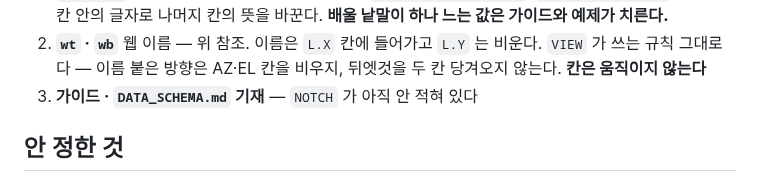
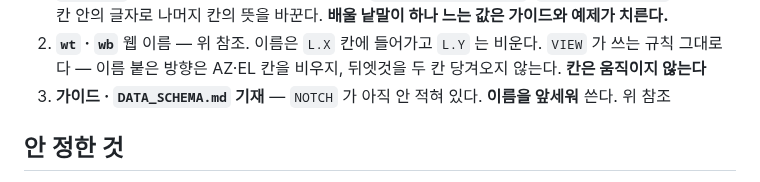
Before and after one commit to macroBIM/macroBIM, a Markdown page: plate3d/CUTTING.md, the part around one of its changes. Drawn GitHub-style.

```diff
--- a/plate3d/CUTTING.md
+++ b/plate3d/CUTTING.md
@@ -205,7 +243,8 @@ PLANE 칸 하나로 가른다. 새 패턴이 아니다.
 2. **`wt` · `wb`** 웹 이름 — 위 참조. 이름은 `L.X` 칸에 들어가고 `L.Y` 는
    비운다. `VIEW` 가 쓰는 규칙 그대로다 — 이름 붙은 방향은 AZ·EL 칸을 비우지,
    뒤엣것을 두 칸 당겨오지 않는다. **칸은 움직이지 않는다**
-3. **가이드 · `DATA_SCHEMA.md` 기재** — `NOTCH` 가 아직 안 적혀 있다
+3. **가이드 · `DATA_SCHEMA.md` 기재** — `NOTCH` 가 아직 안 적혀 있다.
+   **이름을 앞세워** 쓴다. 위 참조
 
 ## 안 정한 것
 
```
Also changed, not shown: other parts of plate3d/CUTTING.md (+39 -1 lines).
